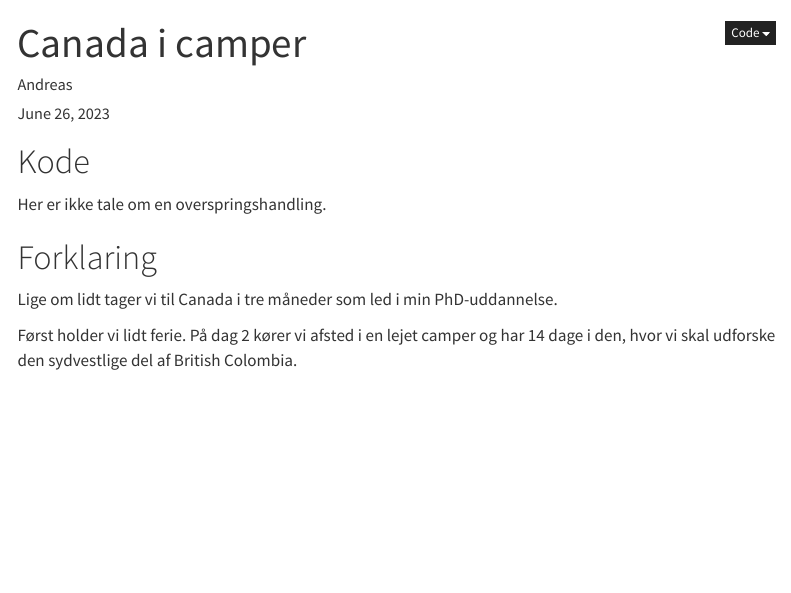
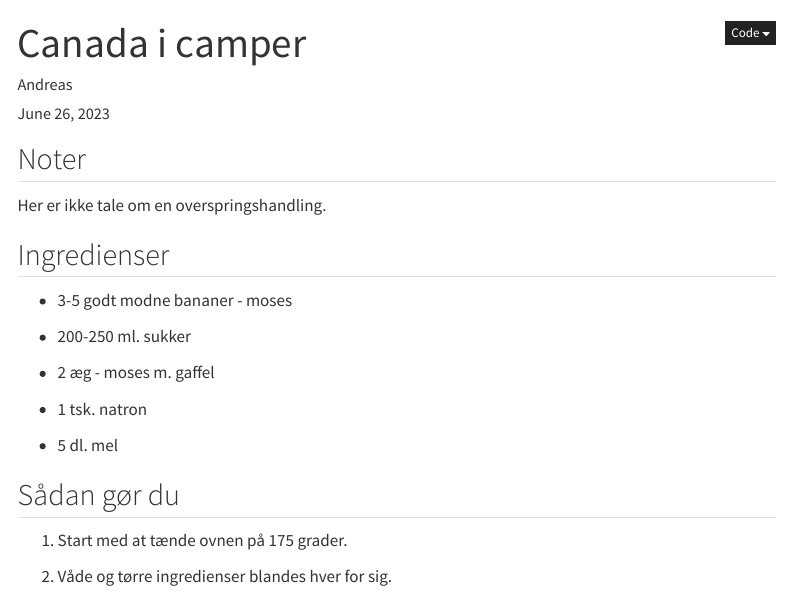
Before and after one commit to agdamsbo/familien.gdamsbo, a Quarto document (food/_skabelon.qmd): the page in a window 1100 px wide, from its top. Rendered offline with R 4.5, knitr and Pandoc in place of Quarto, with nearby package versions; menus at the side of the page are left out.

Commit message:
Update _skabelon.qmd

```diff
--- a/food/_skabelon.qmd
+++ b/food/_skabelon.qmd
@@ -5,18 +5,29 @@
 author: Andreas
 image: "images/canada_map.png"
 categories:
-  - Canada
-  - Rejse
-  - Børn
-  - R
+  - Kage
+  - Bagværk
+  - Børnene med!
 ---
 
-# Kode
+## Noter
 
 Her er ikke tale om en overspringshandling.
 
-# Forklaring
+## Ingredienser
 
-Lige om lidt tager vi til Canada i tre måneder som led i min PhD-uddannelse.
+-   3-5 godt modne bananer - moses
 
-Først holder vi lidt ferie. På dag 2 kører vi afsted i en lejet camper og har 14 dage i den, hvor vi skal udforske den sydvestlige del af British Colombia.
+-   200-250 ml. sukker
+
+-   2 æg - moses m. gaffel
+
+-   1 tsk. natron
+
+-   5 dl. mel
+
+## Sådan gør du
+
+1.  Start med at tænde ovnen på 175 grader.
+
+2.  Våde og tørre ingredienser blandes hver for sig.
```
